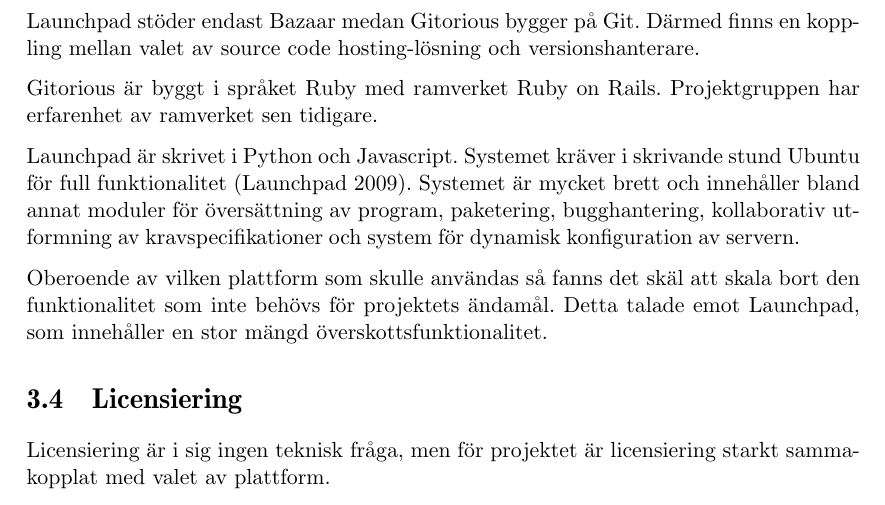
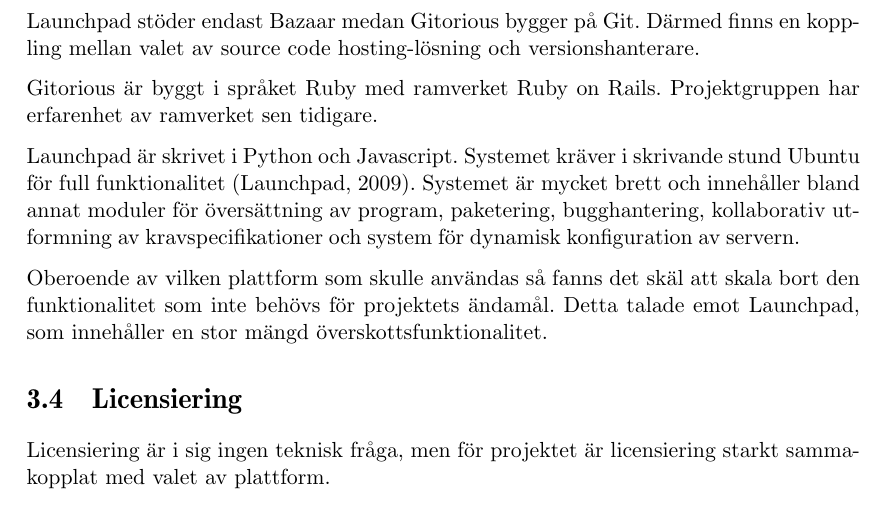
Before and after one commit to water/resources, a LaTeX thesis (report/main.tex, which reads report/include/teknisk/plattform.tex): part of page 35 of 86, cut so that both start at the same text. Compiled offline with pdfLaTeX.

Commit message:
Correct reference

```diff
--- a/report/include/teknisk/plattform.tex
+++ b/report/include/teknisk/plattform.tex
@@ -9,6 +9,6 @@
 
 Gitorious är byggt i språket Ruby med ramverket Ruby on Rails. Projektgruppen har erfarenhet av ramverket sen tidigare.
 
-Launchpad är skrivet i Python och Javascript. Systemet kräver i skrivande stund Ubuntu för full funktionalitet (Launchpad 2009). Systemet är mycket brett och innehåller bland annat moduler för översättning av program, paketering, bugghantering, kollaborativ utformning av kravspecifikationer och system för dynamisk konfiguration av servern.
+Launchpad är skrivet i Python och Javascript. Systemet kräver i skrivande stund Ubuntu för full funktionalitet (Launchpad, 2009). Systemet är mycket brett och innehåller bland annat moduler för översättning av program, paketering, bugghantering, kollaborativ utformning av kravspecifikationer och system för dynamisk konfiguration av servern.
 
 Oberoende av vilken plattform som skulle användas så fanns det skäl att skala bort den funktionalitet som inte behövs för projektets ändamål. Detta talade emot Launchpad, som innehåller en stor mängd överskottsfunktionalitet.
```
